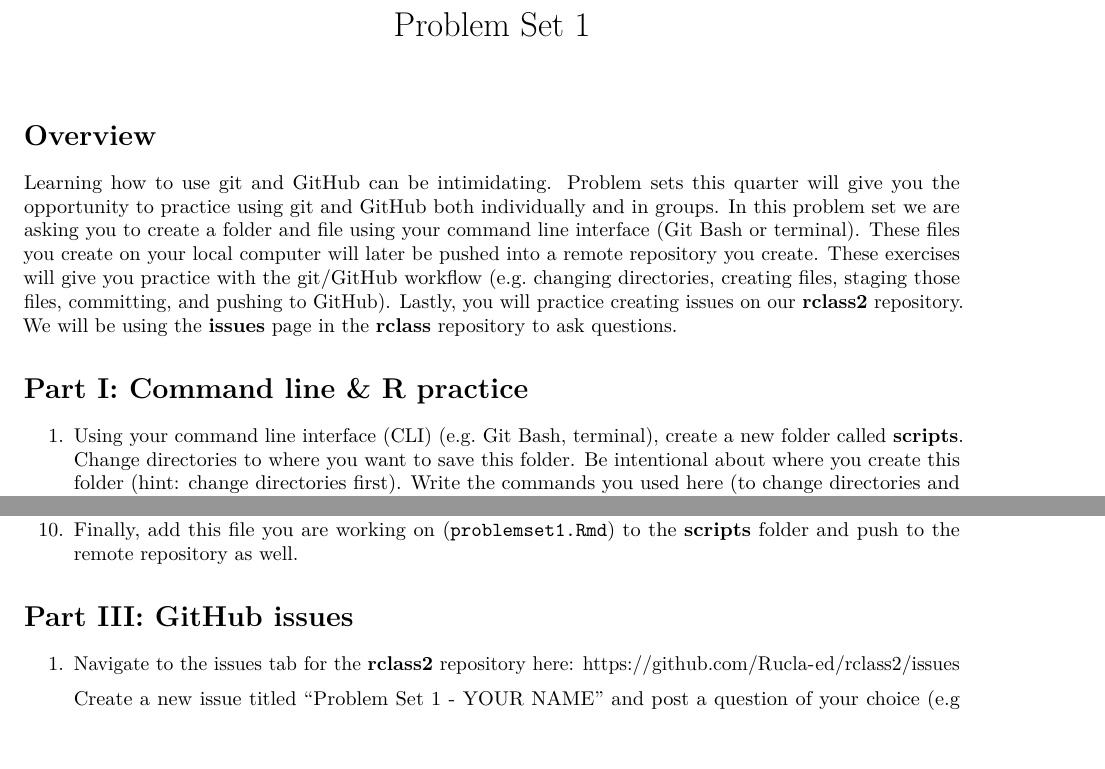
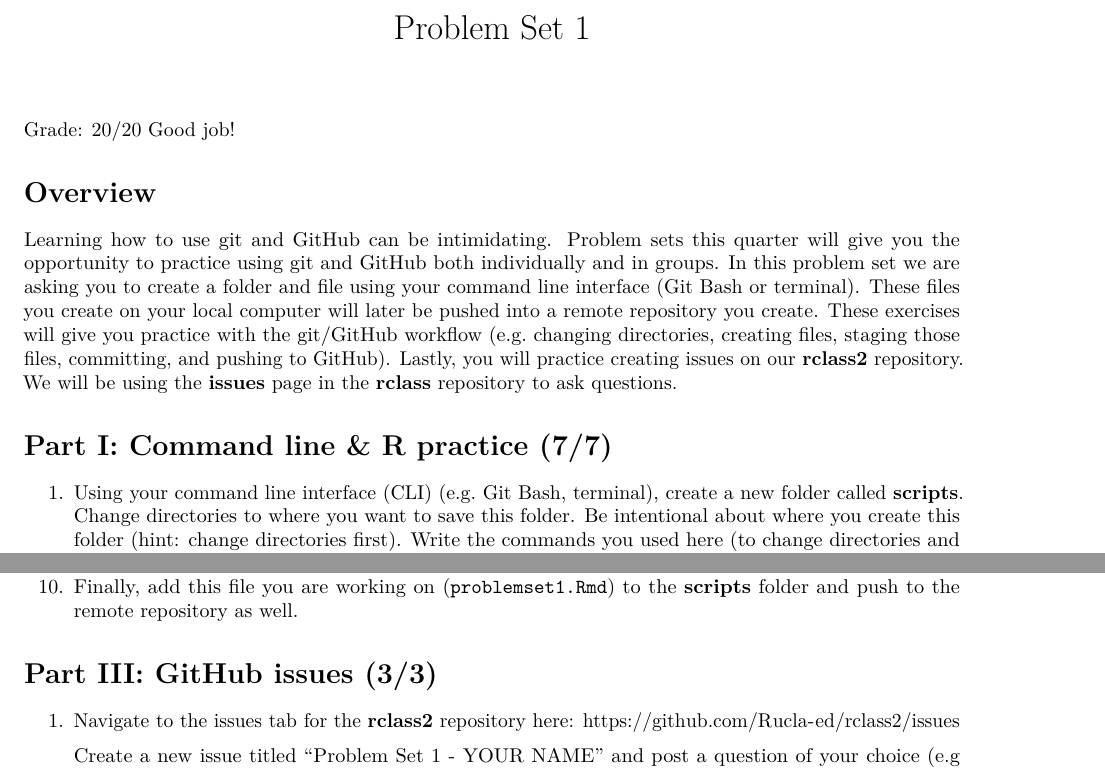
Before and after one commit to Rucla-ed/vazquez_ps1, an R Markdown document (scripts/problemset1.Rmd): two parts of pages 1 and 3 of 3, joined at a grey line, cut so that both start at the same text. Rendered offline with R 4.5, knitr and Pandoc, then LaTeX, with nearby package versions.

Commit message:
Problem set 1 feedback
20/20

Good job!

````diff
--- a/scripts/problemset1.Rmd
+++ b/scripts/problemset1.Rmd
@@ -6,11 +6,13 @@ output: pdf_document
 ```{r setup, include=FALSE}
 knitr::opts_chunk$set(echo = TRUE)
 ```
+Grade: 20/20
+Good job!
 
 # Overview
 Learning how to use git and GitHub can be intimidating. Problem sets this quarter will give you the opportunity to practice using git and GitHub both individually and in groups. In this problem set we are asking you to create a folder and file using your command line interface (Git Bash or terminal). These files you create on your local computer will later be pushed into a remote repository you create. These exercises will give you practice with the git/GitHub workflow (e.g. changing directories, creating files, staging those files, committing, and pushing to GitHub). Lastly, you will practice creating issues on our **rclass2** repository. We will be using the **issues** page in the **rclass** repository to ask questions.
 
-# Part I: Command line & R practice
+# Part I: Command line & R practice (7/7)
 
 1. Using your command line interface (CLI) (e.g. Git Bash, terminal), create a new folder called **scripts**. Change directories to where you want to save this folder. Be intentional about where you create this folder (hint: change directories first). Write the commands you used here (to change directories and create the folder):
 
@@ -133,7 +135,7 @@ git push
 
 
 
-# Part III: GitHub issues
+# Part III: GitHub issues (3/3)
 
 1. Navigate to the issues tab for the **rclass2** repository here: https://github.com/Rucla-ed/rclass2/issues
 
````
Also changed, not shown: scripts/problemset1.Rmd (2 more changed lines).
